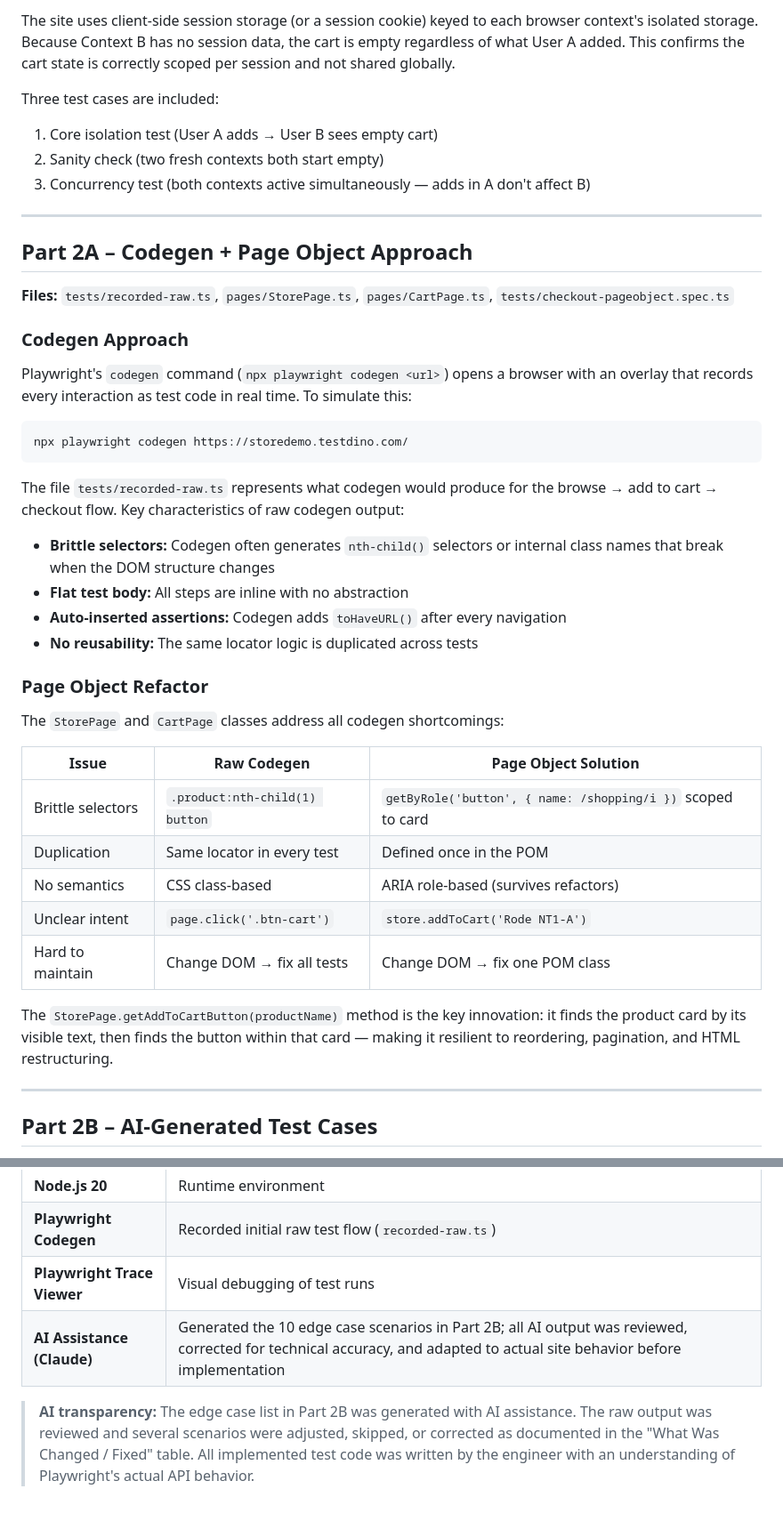
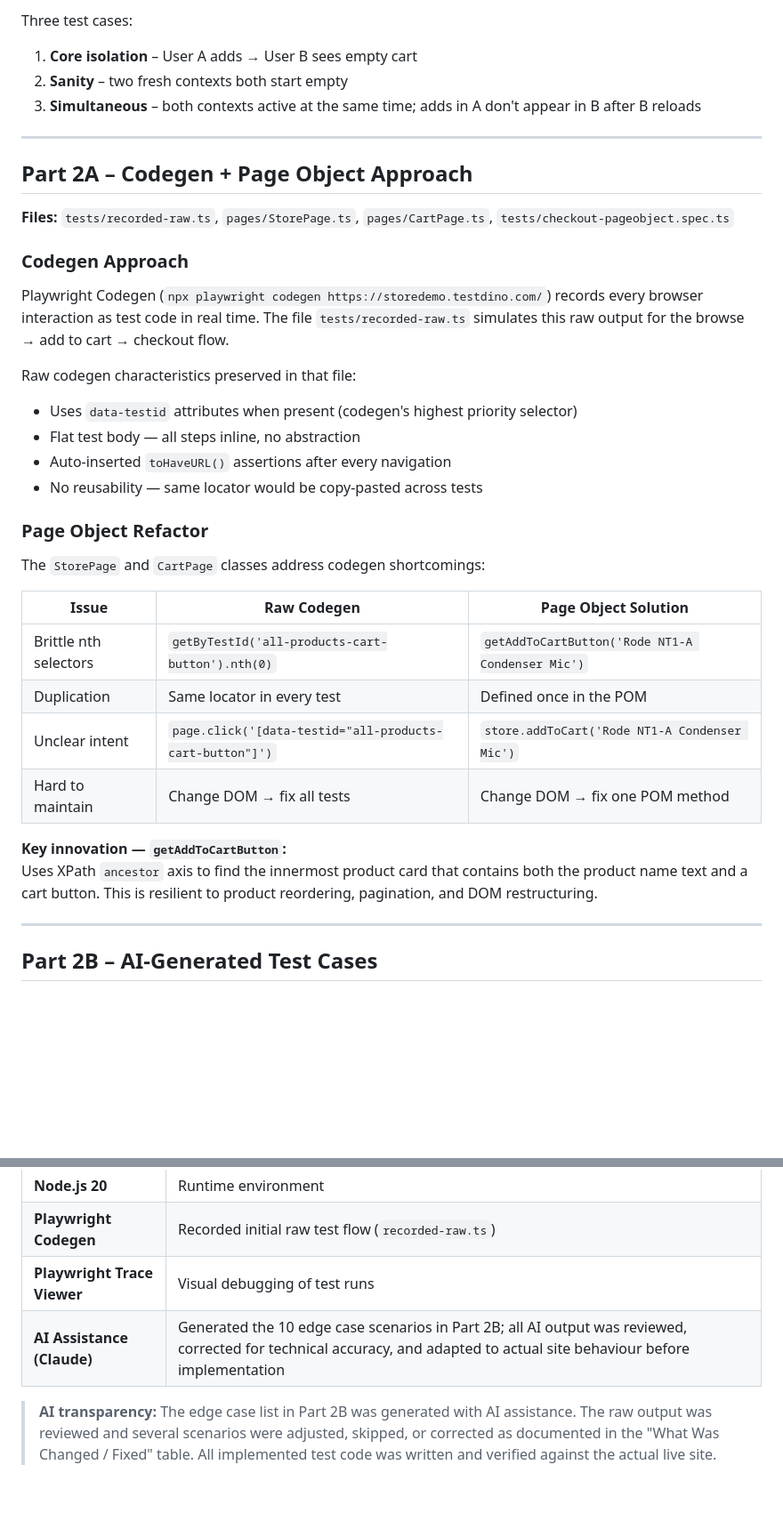
Before and after one commit to tapshijaiswal/playwright-QA-assessment-, a Markdown page: README.md, 2 parts joined by grey strips. Shown at 89% size. Drawn GitHub-style; blank space fills up the shorter version.

````diff
--- a/README.md
+++ b/README.md
@@ -212,10 +224,8 @@ const contextB = await browser.newContext(); // User B (anonymous)
 
-The site uses client-side session storage (or a session cookie) keyed to each browser context's isolated storage. Because Context B has no session data, the cart is empty regardless of what User A added. This confirms the cart state is correctly scoped per session and not shared globally.
-
-Three test cases are included:
-1. Core isolation test (User A adds → User B sees empty cart)
-2. Sanity check (two fresh contexts both start empty)
-3. Concurrency test (both contexts active simultaneously — adds in A don't affect B)
+Three test cases:
+1. **Core isolation** – User A adds → User B sees empty cart
+2. **Sanity** – two fresh contexts both start empty
+3. **Simultaneous** – both contexts active at the same time; adds in A don't appear in B after B reloads
 
 ---
 
@@ -225,32 +235,27 @@ Three test cases are included:
 
 ### Codegen Approach
 
-Playwright's `codegen` command (`npx playwright codegen <url>`) opens a browser with an overlay that records every interaction as test code in real time. To simulate this:
+Playwright Codegen (`npx playwright codegen https://storedemo.testdino.com/`) records every browser interaction as test code in real time. The file `tests/recorded-raw.ts` simulates this raw output for the browse → add to cart → checkout flow.
 
-```bash
-npx playwright codegen https://storedemo.testdino.com/
-```
-
-The file `tests/recorded-raw.ts` represents what codegen would produce for the browse → add to cart → checkout flow. Key characteristics of raw codegen output:
-
-- **Brittle selectors:** Codegen often generates `nth-child()` selectors or internal class names that break when the DOM structure changes
-- **Flat test body:** All steps are inline with no abstraction
-- **Auto-inserted assertions:** Codegen adds `toHaveURL()` after every navigation
-- **No reusability:** The same locator logic is duplicated across tests
+Raw codegen characteristics preserved in that file:
+- Uses `data-testid` attributes when present (codegen's highest priority selector)
+- Flat test body — all steps inline, no abstraction
+- Auto-inserted `toHaveURL()` assertions after every navigation
+- No reusability — same locator would be copy-pasted across tests
 
 ### Page Object Refactor
 
-The `StorePage` and `CartPage` classes address all codegen shortcomings:
+The `StorePage` and `CartPage` classes address codegen shortcomings:
 
 | Issue | Raw Codegen | Page Object Solution |
 |-------|-------------|---------------------|
-| Brittle selectors | `.product:nth-child(1) button` | `getByRole('button', { name: /shopping/i })` scoped to card |
+| Brittle nth selectors | `getByTestId('all-products-cart-button').nth(0)` | `getAddToCartButton('Rode NT1-A Condenser Mic')` |
 | Duplication | Same locator in every test | Defined once in the POM |
-| No semantics | CSS class-based | ARIA role-based (survives refactors) |
-| Unclear intent | `page.click('.btn-cart')` | `store.addToCart('Rode NT1-A')` |
-| Hard to maintain | Change DOM → fix all tests | Change DOM → fix one POM class |
+| Unclear intent | `page.click('[data-testid="all-products-cart-button"]')` | `store.addToCart('Rode NT1-A Condenser Mic')` |
+| Hard to maintain | Change DOM → fix all tests | Change DOM → fix one POM method |
 
-The `StorePage.getAddToCartButton(productName)` method is the key innovation: it finds the product card by its visible text, then finds the button within that card — making it resilient to reordering, pagination, and HTML restructuring.
+**Key innovation — `getAddToCartButton`:**
+Uses XPath `ancestor` axis to find the innermost product card that contains both the product name text and a cart button. This is resilient to product reordering, pagination, and DOM restructuring.
 
 ---
 
@@ -320,6 +356,6 @@ When running Playwright tests with `--trace on` (`npx playwright test --trace on
 | **Node.js 20** | Runtime environment |
 | **Playwright Codegen** | Recorded initial raw test flow (`recorded-raw.ts`) |
 | **Playwright Trace Viewer** | Visual debugging of test runs |
-| **AI Assistance (Claude)** | Generated the 10 edge case scenarios in Part 2B; all AI output was reviewed, corrected for technical accuracy, and adapted to actual site behavior before implementation |
+| **AI Assistance (Claude)** | Generated the 10 edge case scenarios in Part 2B; all AI output was reviewed, corrected for technical accuracy, and adapted to actual site behaviour before implementation |
 
-> **AI transparency:** The edge case list in Part 2B was generated with AI assistance. The raw output was reviewed and several scenarios were adjusted, skipped, or corrected as documented in the "What Was Changed / Fixed" table. All implemented test code was written by the engineer with an understanding of Playwright's actual API behavior.
+> **AI transparency:** The edge case list in Part 2B was generated with AI assistance. The raw output was reviewed and several scenarios were adjusted, skipped, or corrected as documented in the "What Was Changed / Fixed" table. All implemented test code was written and verified against the actual live site.
````
Also changed, not shown: other parts of README.md (+86 -43 lines).
